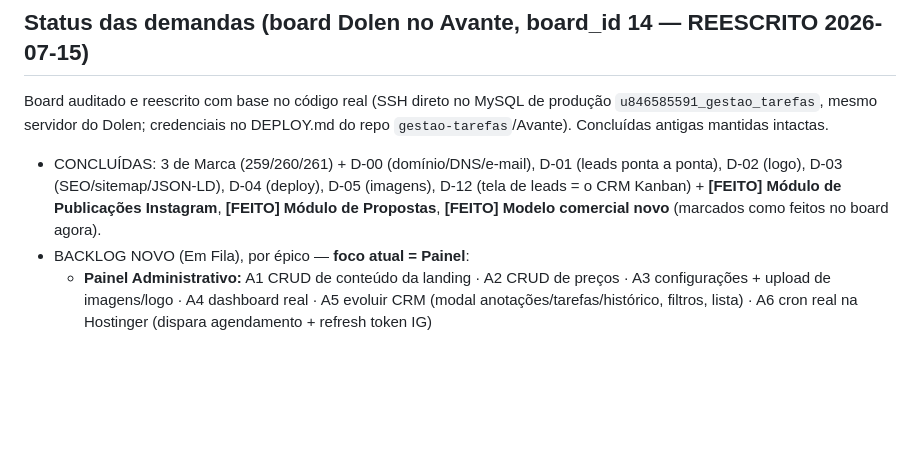
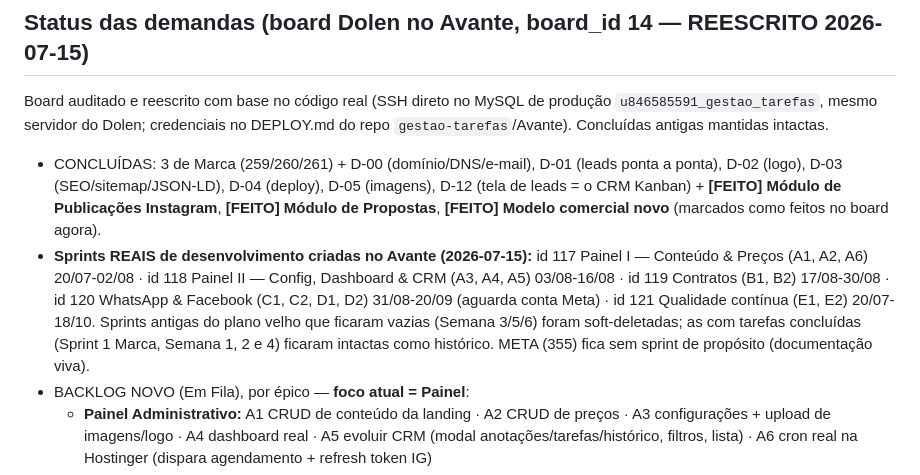
Before and after one commit to devMorais/painel-dolen, a Markdown page: CLAUDE.md, the part around the change. Drawn GitHub-style; blank space fills up the shorter version.

Commit message:
docs: sprints reais de desenvolvimento no Avante (Painel I/II, Contratos, WhatsApp&FB, Qualidade)
Co-Authored-By: Claude Fable 5 <noreply@anthropic.com>

```diff
--- a/CLAUDE.md
+++ b/CLAUDE.md
@@ -79,6 +79,7 @@ Tokens centralizados em frontend/src/styles.scss (preto/branco/cinza + `--erro`,
 ## Status das demandas (board Dolen no Avante, board_id 14 — REESCRITO 2026-07-15)
 Board auditado e reescrito com base no código real (SSH direto no MySQL de produção `u846585591_gestao_tarefas`, mesmo servidor do Dolen; credenciais no DEPLOY.md do repo `gestao-tarefas`/Avante). Concluídas antigas mantidas intactas.
 - CONCLUÍDAS: 3 de Marca (259/260/261) + D-00 (domínio/DNS/e-mail), D-01 (leads ponta a ponta), D-02 (logo), D-03 (SEO/sitemap/JSON-LD), D-04 (deploy), D-05 (imagens), D-12 (tela de leads = o CRM Kanban) + **[FEITO] Módulo de Publicações Instagram**, **[FEITO] Módulo de Propostas**, **[FEITO] Modelo comercial novo** (marcados como feitos no board agora).
+- **Sprints REAIS de desenvolvimento criadas no Avante (2026-07-15):** id 117 Painel I — Conteúdo & Preços (A1, A2, A6) 20/07-02/08 · id 118 Painel II — Config, Dashboard & CRM (A3, A4, A5) 03/08-16/08 · id 119 Contratos (B1, B2) 17/08-30/08 · id 120 WhatsApp & Facebook (C1, C2, D1, D2) 31/08-20/09 (aguarda conta Meta) · id 121 Qualidade contínua (E1, E2) 20/07-18/10. Sprints antigas do plano velho que ficaram vazias (Semana 3/5/6) foram soft-deletadas; as com tarefas concluídas (Sprint 1 Marca, Semana 1, 2 e 4) ficaram intactas como histórico. META (355) fica sem sprint de propósito (documentação viva).
 - BACKLOG NOVO (Em Fila), por épico — **foco atual = Painel**:
   - **Painel Administrativo:** A1 CRUD de conteúdo da landing · A2 CRUD de preços · A3 configurações + upload de imagens/logo · A4 dashboard real · A5 evoluir CRM (modal anotações/tarefas/histórico, filtros, lista) · A6 cron real na Hostinger (dispara agendamento + refresh token IG)
   - **Contratos:** B1 módulo de contratos (contrato de 1 página) · B2 integração de assinatura eletrônica (ZapSign/Autentique/Clicksign/D4Sign — ferramenta a decidir)
```
